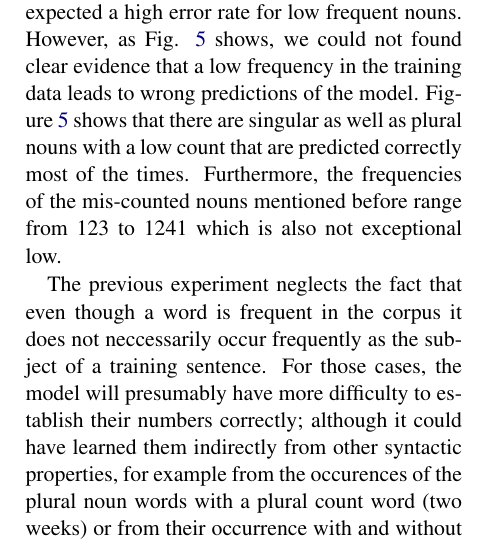
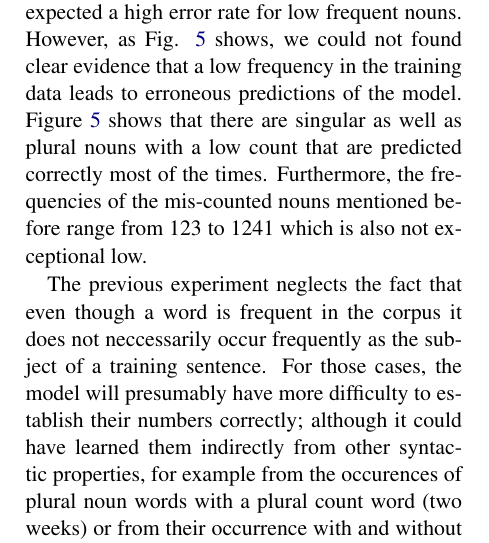
Before and after one commit to davidmrau/nlp1, a LaTeX paper (report-style/article.tex, which reads report-style/own_experiments.tex): part of one column of page 5 of 8, cut so that both start at the same text. Compiled offline with pdfLaTeX.

Commit message:
small fixes

```diff
--- a/report-style/own_experiments.tex
+++ b/report-style/own_experiments.tex
@@ -130,7 +130,7 @@ preference rate of the nouns (and therefore on their error rate),
 we calculated the error rate for each noun and plotted it against the frequency of the same noun.
 We expected a high error rate for low frequent nouns.
 However, as Fig. \ref{fig:noun_freq_error} shows, we could not found clear evidence
-that a low frequency in the training data leads to wrong predictions of the model.
+that a low frequency in the training data leads to erroneous predictions of the model.
 Figure \ref{fig:noun_freq_error} shows that there are singular as well as plural nouns
 with a low count that are predicted correctly most of the times.
 Furthermore, the frequencies of the mis-counted nouns mentioned before
@@ -149,7 +149,7 @@ it does not neccessarily occur frequently as the subject of a training sentence.
 For those cases, the model will presumably
 have more difficulty to establish their numbers correctly;
 although it could have learned them indirectly from other syntactic
-properties, for example from the occurences of the plural noun words
+properties, for example from the occurences of plural noun words
 with a plural count word (two weeks) or from their occurrence
 with and without a determiner.
 We manually inspected sentences in the training data in which
```
Also changed, not shown: report-style/article.pdf.
